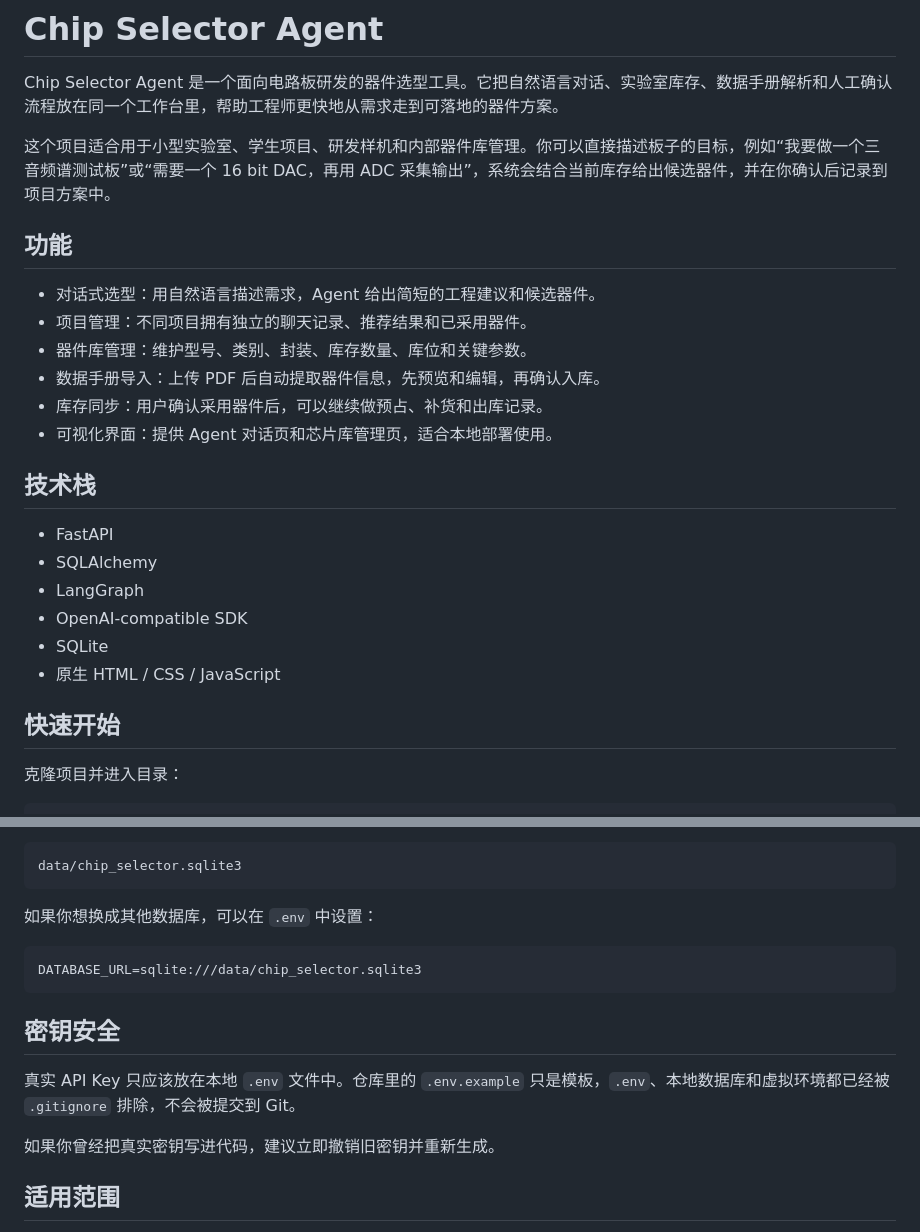
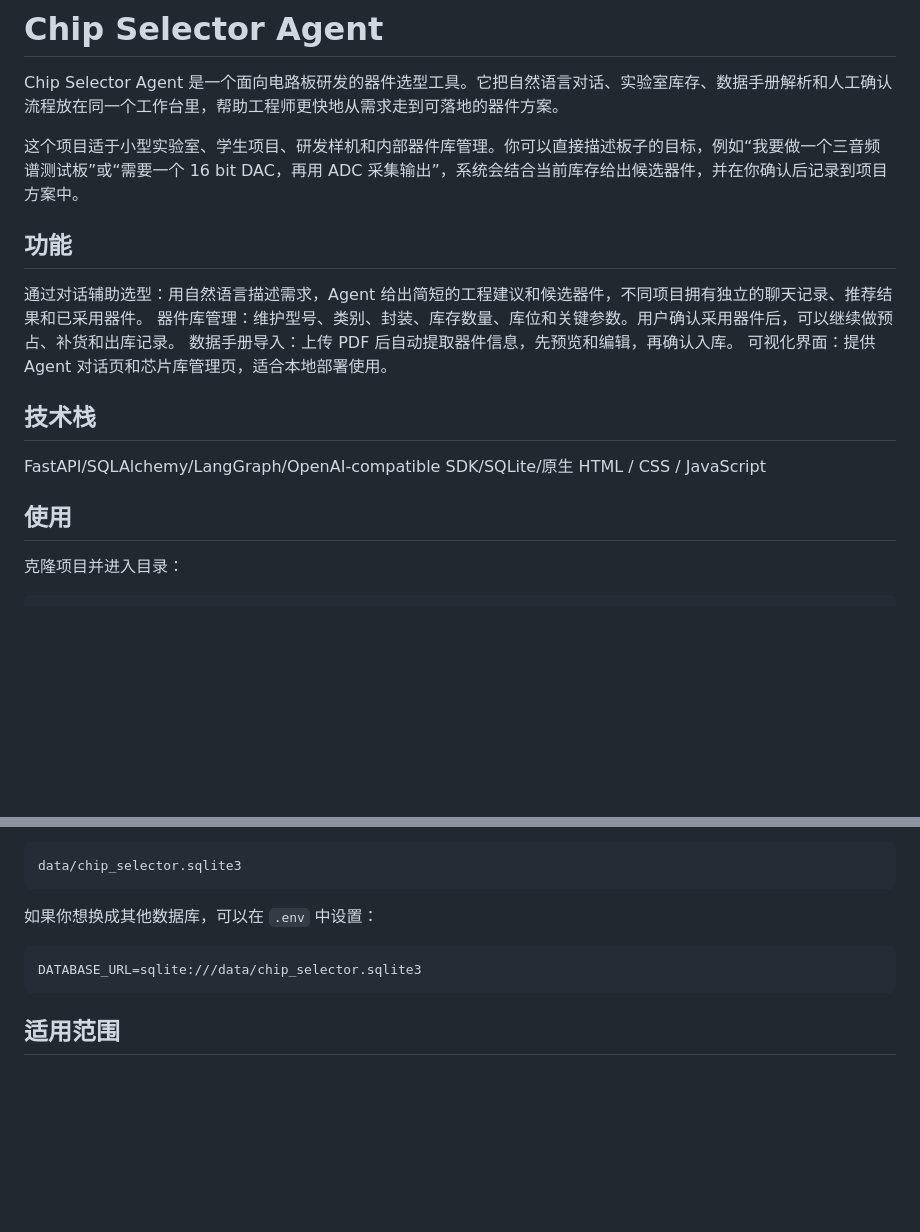
Before and after one commit to YuanDiamond/chip-selector-agent, a Markdown page: README.md, 2 parts joined by grey strips. GitHub-like rendering; blank space fills up the shorter version.

````diff
--- a/README.md
+++ b/README.md
@@ -2,27 +2,19 @@
 
 Chip Selector Agent 是一个面向电路板研发的器件选型工具。它把自然语言对话、实验室库存、数据手册解析和人工确认流程放在同一个工作台里，帮助工程师更快地从需求走到可落地的器件方案。
 
-这个项目适合用于小型实验室、学生项目、研发样机和内部器件库管理。你可以直接描述板子的目标，例如“我要做一个三音频谱测试板”或“需要一个 16 bit DAC，再用 ADC 采集输出”，系统会结合当前库存给出候选器件，并在你确认后记录到项目方案中。
+这个项目适于小型实验室、学生项目、研发样机和内部器件库管理。你可以直接描述板子的目标，例如“我要做一个三音频谱测试板”或“需要一个 16 bit DAC，再用 ADC 采集输出”，系统会结合当前库存给出候选器件，并在你确认后记录到项目方案中。
 
 ## 功能
 
-- 对话式选型：用自然语言描述需求，Agent 给出简短的工程建议和候选器件。
-- 项目管理：不同项目拥有独立的聊天记录、推荐结果和已采用器件。
-- 器件库管理：维护型号、类别、封装、库存数量、库位和关键参数。
-- 数据手册导入：上传 PDF 后自动提取器件信息，先预览和编辑，再确认入库。
-- 库存同步：用户确认采用器件后，可以继续做预占、补货和出库记录。
-- 可视化界面：提供 Agent 对话页和芯片库管理页，适合本地部署使用。
+通过对话辅助选型：用自然语言描述需求，Agent 给出简短的工程建议和候选器件，不同项目拥有独立的聊天记录、推荐结果和已采用器件。
+器件库管理：维护型号、类别、封装、库存数量、库位和关键参数。用户确认采用器件后，可以继续做预占、补货和出库记录。
+数据手册导入：上传 PDF 后自动提取器件信息，先预览和编辑，再确认入库。
+可视化界面：提供 Agent 对话页和芯片库管理页，适合本地部署使用。
 
 ## 技术栈
+FastAPI/SQLAlchemy/LangGraph/OpenAI-compatible SDK/SQLite/原生 HTML / CSS / JavaScript
 
-- FastAPI
-- SQLAlchemy
-- LangGraph
-- OpenAI-compatible SDK
-- SQLite
-- 原生 HTML / CSS / JavaScript
-
-## 快速开始
+## 使用
 
 克隆项目并进入目录：
 
@@ -101,12 +93,6 @@ data/chip_selector.sqlite3
 DATABASE_URL=sqlite:///data/chip_selector.sqlite3
 ```
 
-## 密钥安全
-
-真实 API Key 只应该放在本地 `.env` 文件中。仓库里的 `.env.example` 只是模板，`.env`、本地数据库和虚拟环境都已经被 `.gitignore` 排除，不会被提交到 Git。
-
-如果你曾经把真实密钥写进代码，建议立即撤销旧密钥并重新生成。
-
 ## 适用范围
 
 这个项目更适合做本地研发辅助和实验室器件库管理，不适合作为未经校验的自动 BOM 决策系统。硬件选型仍然需要工程师确认数据手册、封装、电气指标、供货情况和实际库存。
````
